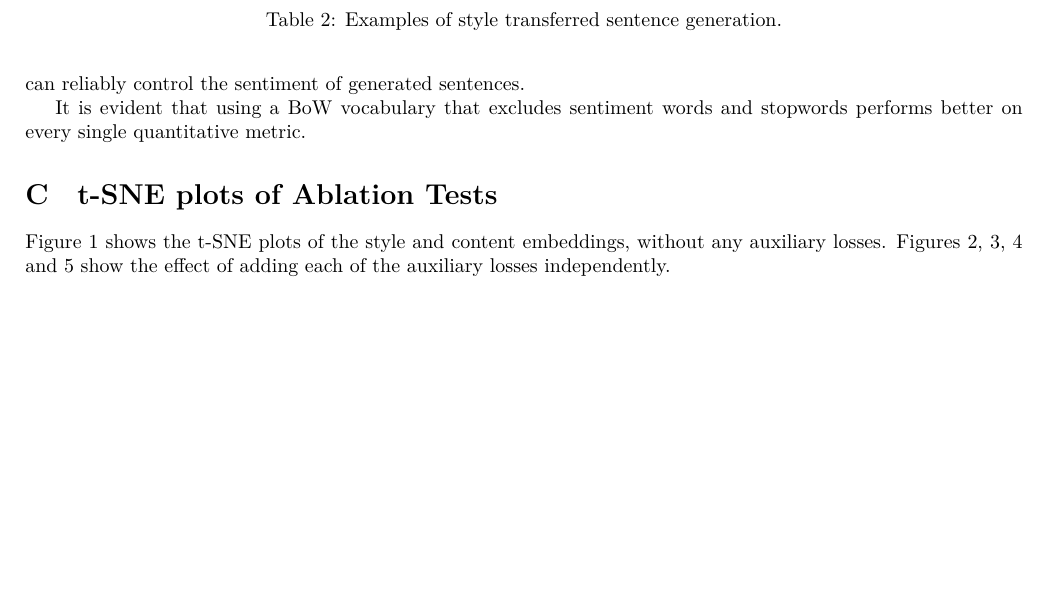
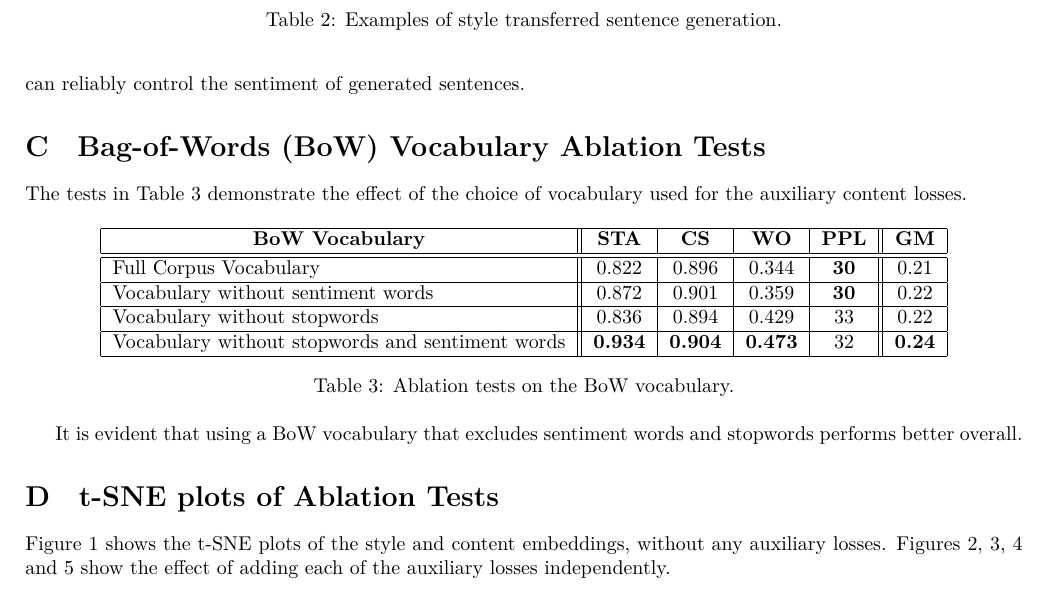
Before and after one commit to vineetjohn/naacl-2019-style-transfer, a LaTeX document (supplementary.tex): part of page 2 of 5, cut so that both start at the same text, the shorter picture padded with empty space. Compiled offline with XeLaTeX.

Commit message:
Add PPL and GM to BoW ablation tests

```diff
--- a/supplementary.tex
+++ b/supplementary.tex
@@ -93,32 +93,26 @@ We see that, with the empirically estimated style vector, we can reliably contro
 \end{table*}
 
 
-% \section{Bag-of-Words (BoW) Vocabulary Ablation Tests}
+\section{Bag-of-Words (BoW) Vocabulary Ablation Tests}
 
-% The tests in Table \ref{tab:bow-vocab-ablation} demonstrate the effect of the choice of vocabulary used for the auxiliary content losses.
+The tests in Table \ref{tab:bow-vocab-ablation} demonstrate the effect of the choice of vocabulary used for the auxiliary content losses.
 
-% \begin{table}[ht]
-% 	\centering
-% 	\begin{tabular}{| l || c | c | c | c |}
-% 		\hline
-% 		\tabc{2}{BoW Vocabulary}                         & \tabh{Transfer} & \tabh{Cosine}     & \tabh{Word}    & \tabh{Language} \\
-% 		                                                 & \tabh{Strength} & \tabh{Similarity} & \tabh{Overlap} & \tabh{Fluency}  \\
-% 		\hline
-% 		\hline
-% 		Full Corpus Vocabulary                           & 0.822           & 0.896             & 0.344          & -10.13          \\
-% 		\hline
-% 		Vocabulary without sentiment words               & 0.872           & 0.901             & 0.359          & -10.33          \\
-% 		\hline
-% 		Vocabulary without stopwords                     & 0.836           & 0.894             & 0.429          & -10.06          \\
-% 		\hline
-% 		Vocabulary without stopwords and sentiment words & \textbf{0.934}  & \textbf{0.904}    & \textbf{0.473} & \textbf{-9.84}  \\
-% 		\hline
-% 	\end{tabular}
-% 	\caption{Ablation tests on the BoW vocabulary.}
-% 	\label{tab:bow-vocab-ablation}
-% \end{table}
+\begin{table}[ht]
+	\centering
+	\begin{tabular}{| l || c | c | c | c || c |}
+		\hline
+		\tabc{1}{BoW Vocabulary}                         & \textbf{STA}   & \textbf{CS}    & \textbf{WO}    & \textbf{PPL} & \textbf{GM}   \\
+		\hline \hline
+		Full Corpus Vocabulary                           & 0.822          & 0.896          & 0.344          & \textbf{30}  & 0.21          \\ \hline
+		Vocabulary without sentiment words               & 0.872          & 0.901          & 0.359          & \textbf{30}  & 0.22          \\ \hline
+		Vocabulary without stopwords                     & 0.836          & 0.894          & 0.429          & 33           & 0.22          \\ \hline
+		Vocabulary without stopwords and sentiment words & \textbf{0.934} & \textbf{0.904} & \textbf{0.473} & 32           & \textbf{0.24} \\ \hline
+	\end{tabular}
+	\caption{Ablation tests on the BoW vocabulary.}
+	\label{tab:bow-vocab-ablation}
+\end{table}
 
-It is evident that using a BoW vocabulary that excludes sentiment words and stopwords performs better on every single quantitative metric.
+It is evident that using a BoW vocabulary that excludes sentiment words and stopwords performs better overall.
 
 
 \section{t-SNE plots of Ablation Tests}
```
